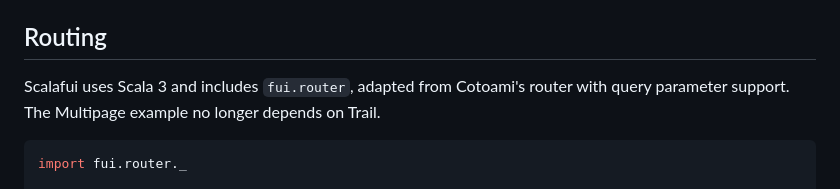
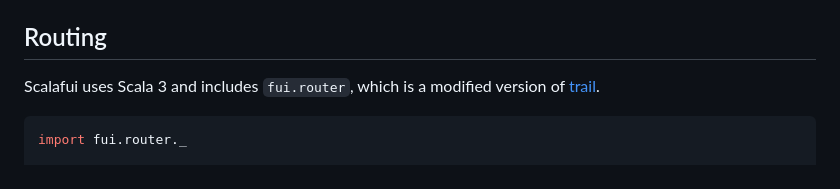
Before and after one commit to marubinotto/scalafui, a Markdown page: README.md, the part around the change. Rendered like a GitHub page.

Commit message:
docs: update README.md

````diff
--- a/README.md
+++ b/README.md
@@ -187,7 +187,7 @@ Use `Cmd.Batch` for independent commands, `Cmd.One.flatMap` to chain commands th
 
 ## Routing
 
-Scalafui uses Scala 3 and includes `fui.router`, adapted from Cotoami's router with query parameter support. The Multipage example no longer depends on Trail.
+Scalafui uses Scala 3 and includes `fui.router`, which is a modified version of [trail](https://github.com/sparsetech/trail).
 
 ```scala
 import fui.router._
````
